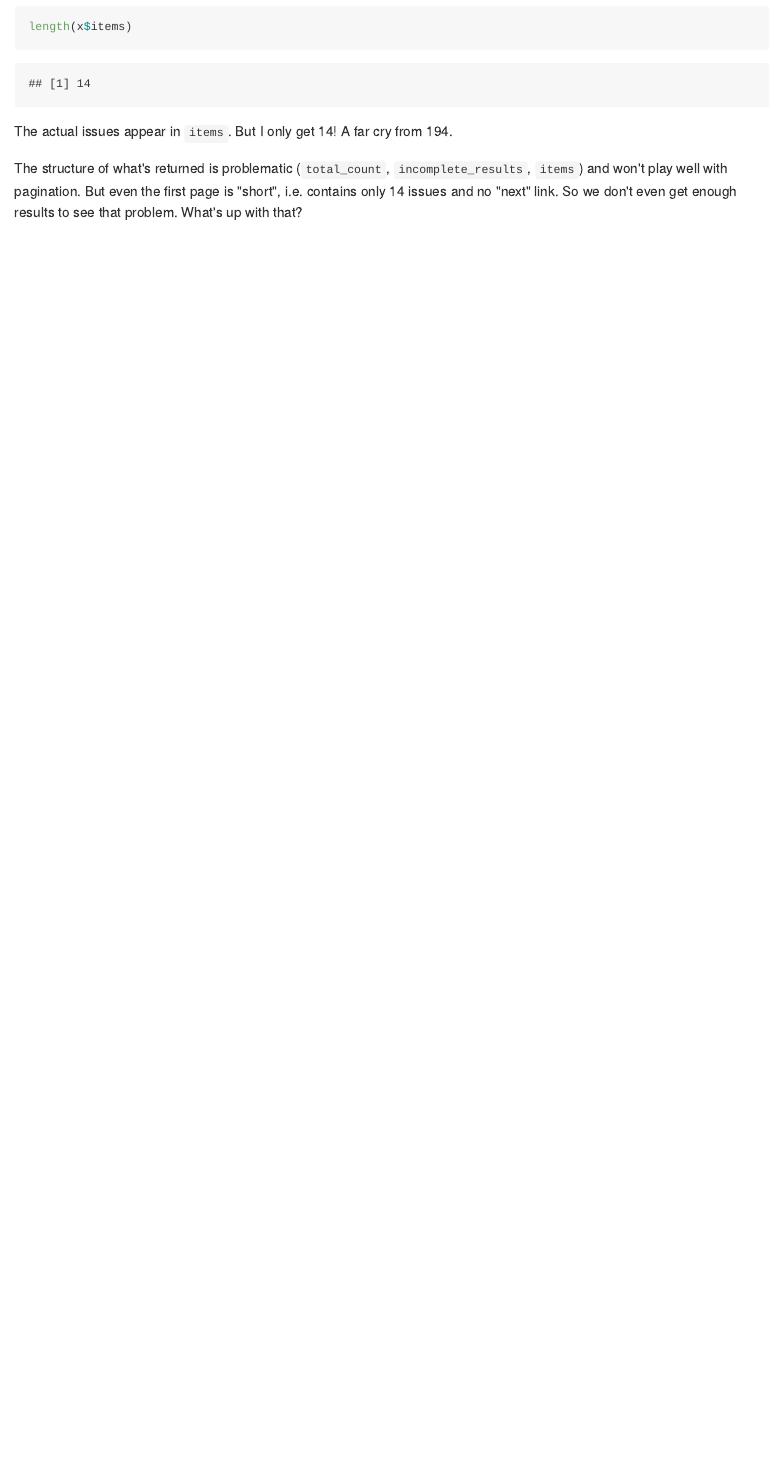
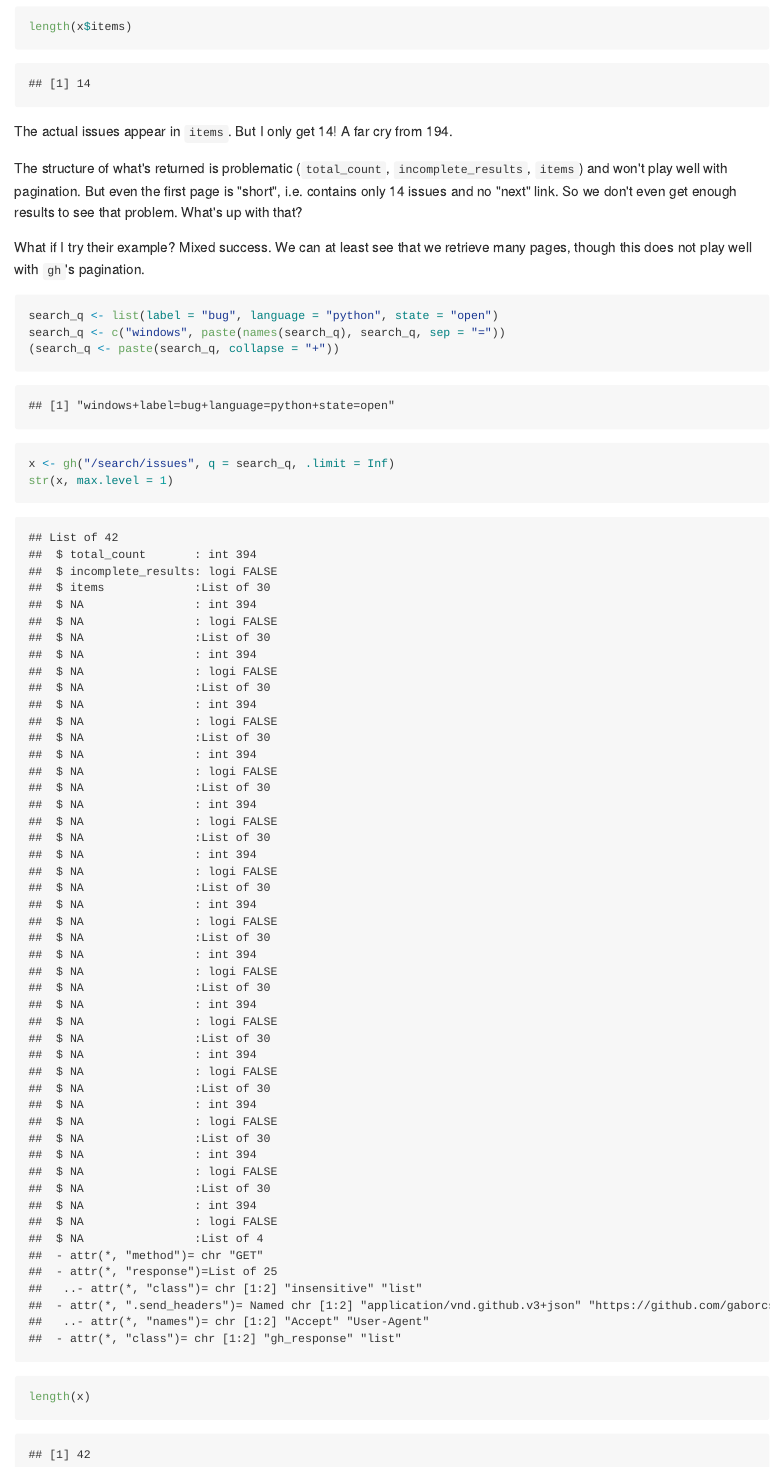
Before and after one commit to jennybc/github-api-search, an R Markdown document (README.Rmd): the page in a window 1100 px wide, from 830 px down. The pictures show the output file README.md that the author committed with the source, drawn offline in the style of GitHub.

Commit message:
informative failure on example from docs

````diff
--- a/README.Rmd
+++ b/README.Rmd
@@ -30,3 +30,14 @@ length(x$items)
 The actual issues appear in `items`. But I only get 14! A far cry from 194.
 
 The structure of what's returned is problematic (`total_count`, `incomplete_results`, `items`) and won't play well with pagination. But even the first page is "short", i.e. contains only 14 issues and no "next" link. So we don't even get enough results to see that problem. What's up with that?
+
+What if I try their example? Mixed success. We can at least see that we retrieve many pages, though this does not play well with `gh`'s pagination.
+
+```{r}
+search_q <- list(label = "bug", language = "python", state = "open")
+search_q <- c("windows", paste(names(search_q), search_q, sep = "="))
+(search_q <- paste(search_q, collapse = "+"))
+x <- gh("/search/issues", q = search_q, .limit = Inf)
+str(x, max.level = 1)
+length(x)
+```
````
Also changed, not shown: README.md.
